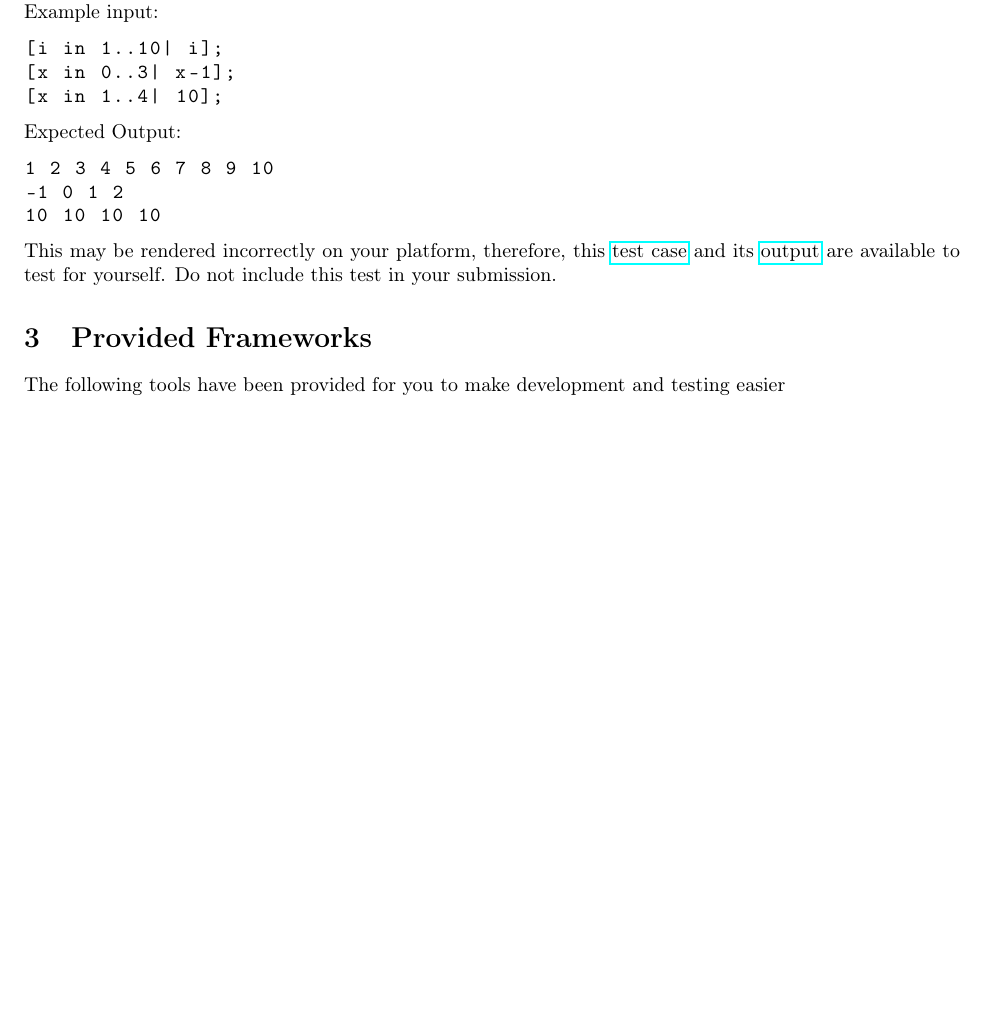
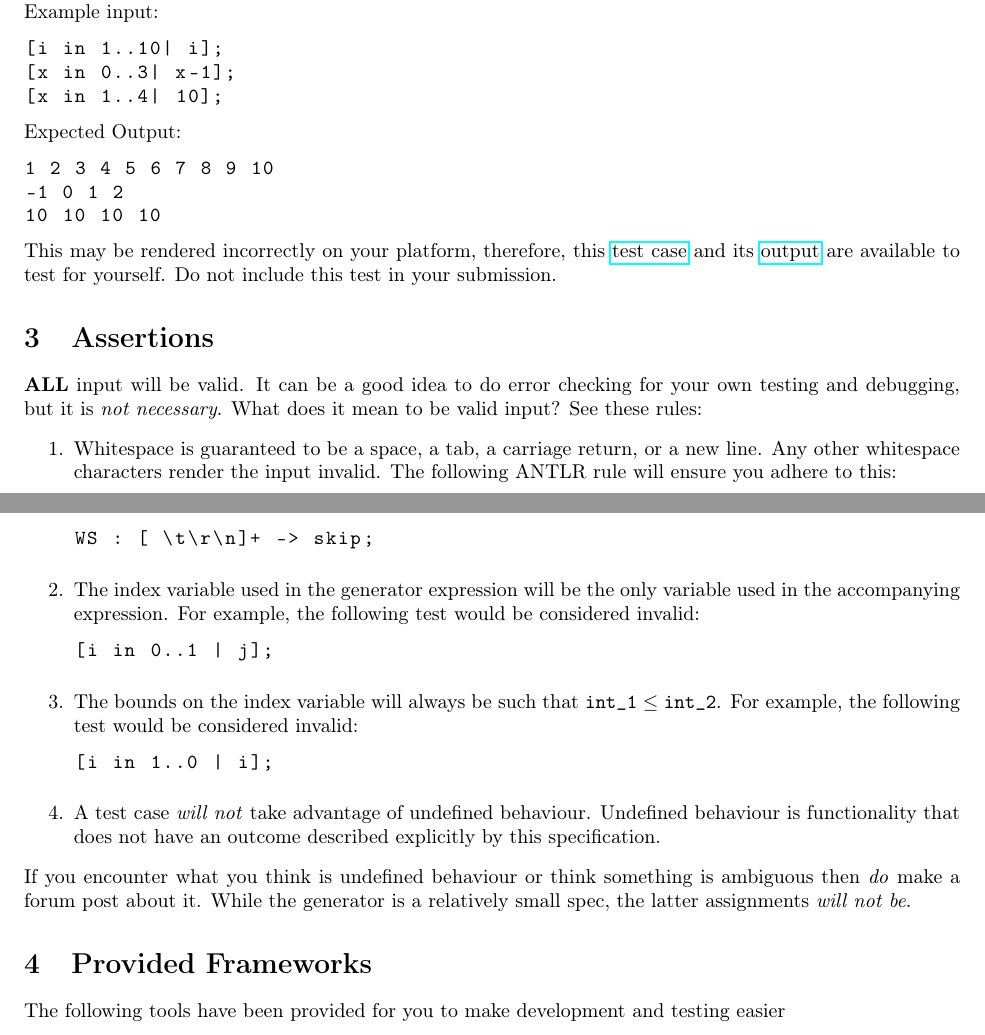
Before and after one commit to cmput415/415-docs, a LaTeX document (generator/generator.tex): part of page 5 of 7 before the commit and two parts of pages 5 and 6 of 8 after it, the two joined at a grey line, cut so that both start at the same text, the shorter picture padded with empty space. Compiled offline with pdfLaTeX.

Commit message:
Added assertions section

```diff
--- a/generator/generator.tex
+++ b/generator/generator.tex
@@ -331,6 +331,38 @@ This may be rendered incorrectly on your platform, therefore, this\
 \href{https://webdocs.cs.ualberta.ca/\%7Ec415/generator/static/ex.out} {output} are available to
 test for yourself. Do not include this test in your submission.
 
+\section{Assertions}
+\textbf{ALL} input will be valid. It can be a good idea to do error checking for your own
+testing and debugging, but it is \textit{not necessary}. What does it mean to be valid input?
+See these rules:
+\begin{enumerate}
+  \item
+    Whitespace is guaranteed to be a space, a tab, a carriage return, or a new
+    line. Any other whitespace characters render the input invalid. The following ANTLR rule
+    will ensure you adhere to this:
+    \begin{lstlisting}
+      WS : [ \t\r\n]+ -> skip;
+    \end{lstlisting}
+  \item
+    The index variable used in the generator expression will be the only variable used in the
+    accompanying expression. For example, the following test would be considered invalid:
+    \begin{lstlisting}
+      [i in 0..1 | j];
+    \end{lstlisting}
+  \item
+    The bounds on the index variable will always be such that $\code{int\_1} \leq
+    \code{int\_2}$. For example, the following test would be considered invalid:
+    \begin{lstlisting}
+      [i in 1..0 | i];
+    \end{lstlisting}
+  \item
+    A test case \textit{will not} take advantage of undefined behaviour. Undefined behaviour is
+    functionality that does not have an outcome described explicitly by this specification.
+\end{enumerate}
+If you encounter what you think is undefined behaviour or think something is ambiguous then
+\textit{do} make a forum post about it. While the generator is a relatively small spec,
+the latter assignments \textit{will not be}.
+
 \section{Provided Frameworks}
 
 The following tools have been provided for you to make development and testing easier
```
